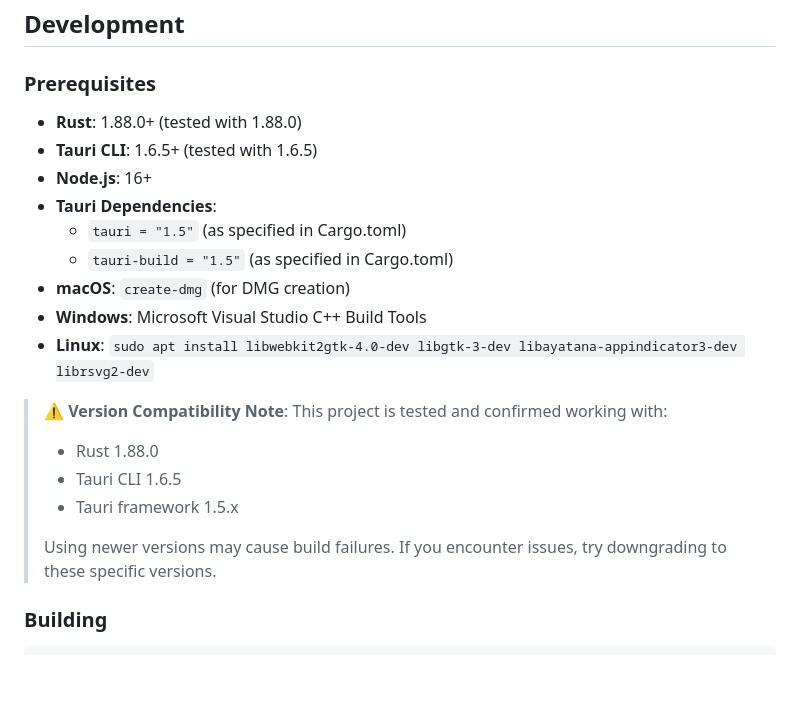
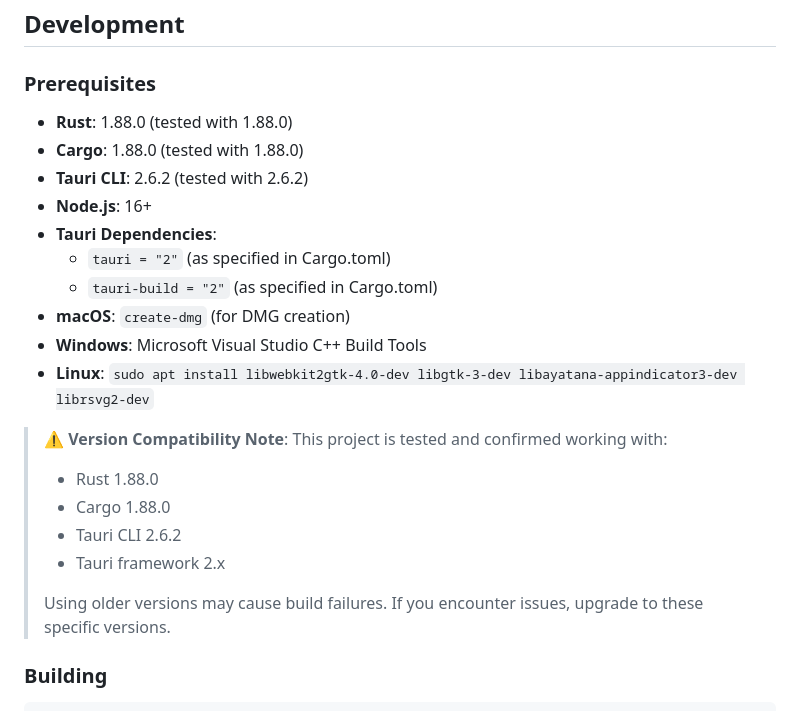
Before and after one commit to RushitSolanki/lanshare, a Markdown page: README.md, the part around one of its changes. Rendered like a GitHub page; blank space fills up the shorter version.

```diff
--- a/README.md
+++ b/README.md
@@ -56,22 +57,24 @@ The application exposes the following Tauri commands for the frontend:
 
 ### Prerequisites
 
-- **Rust**: 1.88.0+ (tested with 1.88.0)
-- **Tauri CLI**: 1.6.5+ (tested with 1.6.5)
+- **Rust**: 1.88.0 (tested with 1.88.0)
+- **Cargo**: 1.88.0 (tested with 1.88.0)
+- **Tauri CLI**: 2.6.2 (tested with 2.6.2)
 - **Node.js**: 16+
 - **Tauri Dependencies**:
-  - `tauri = "1.5"` (as specified in Cargo.toml)
-  - `tauri-build = "1.5"` (as specified in Cargo.toml)
+  - `tauri = "2"` (as specified in Cargo.toml)
+  - `tauri-build = "2"` (as specified in Cargo.toml)
 - **macOS**: `create-dmg` (for DMG creation)
 - **Windows**: Microsoft Visual Studio C++ Build Tools
 - **Linux**: `sudo apt install libwebkit2gtk-4.0-dev libgtk-3-dev libayatana-appindicator3-dev librsvg2-dev`
 
 > **⚠️ Version Compatibility Note**: This project is tested and confirmed working with:
 > - Rust 1.88.0
-> - Tauri CLI 1.6.5
-> - Tauri framework 1.5.x
+> - Cargo 1.88.0
+> - Tauri CLI 2.6.2
+> - Tauri framework 2.x
 >
-> Using newer versions may cause build failures. If you encounter issues, try downgrading to these specific versions.
+> Using older versions may cause build failures. If you encounter issues, upgrade to these specific versions.
 
 ### Building
 
```
Also changed, not shown: other parts of README.md (+26 -36 lines).
